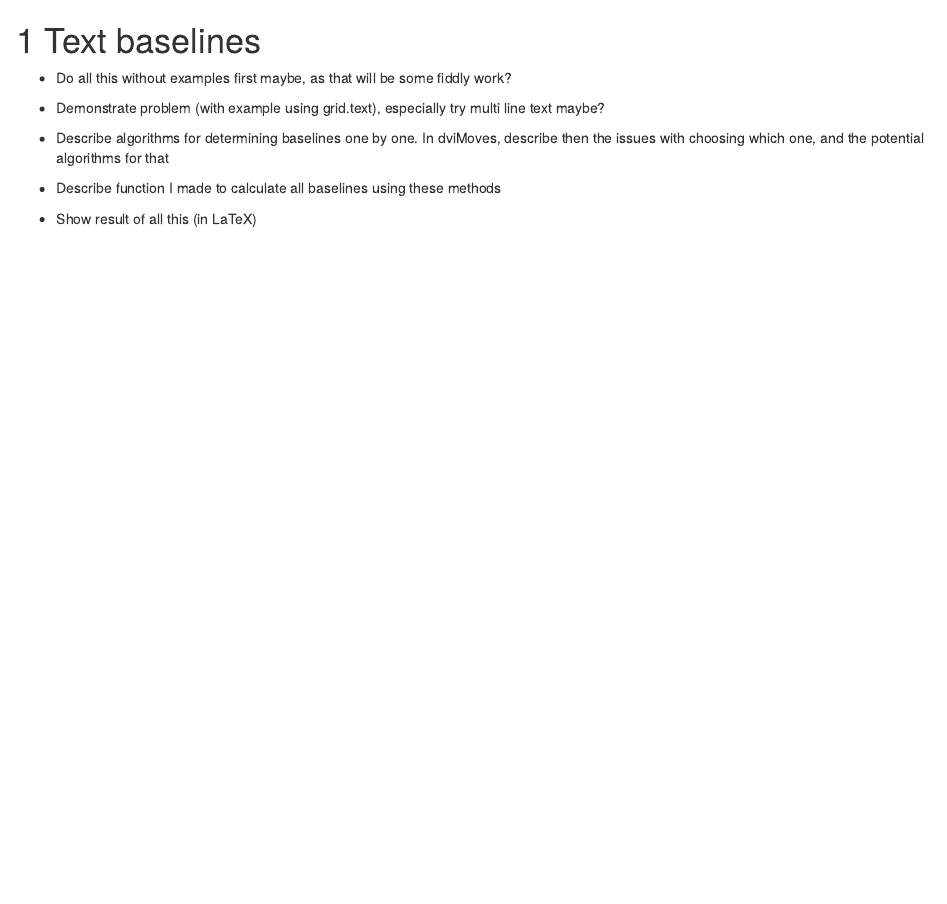
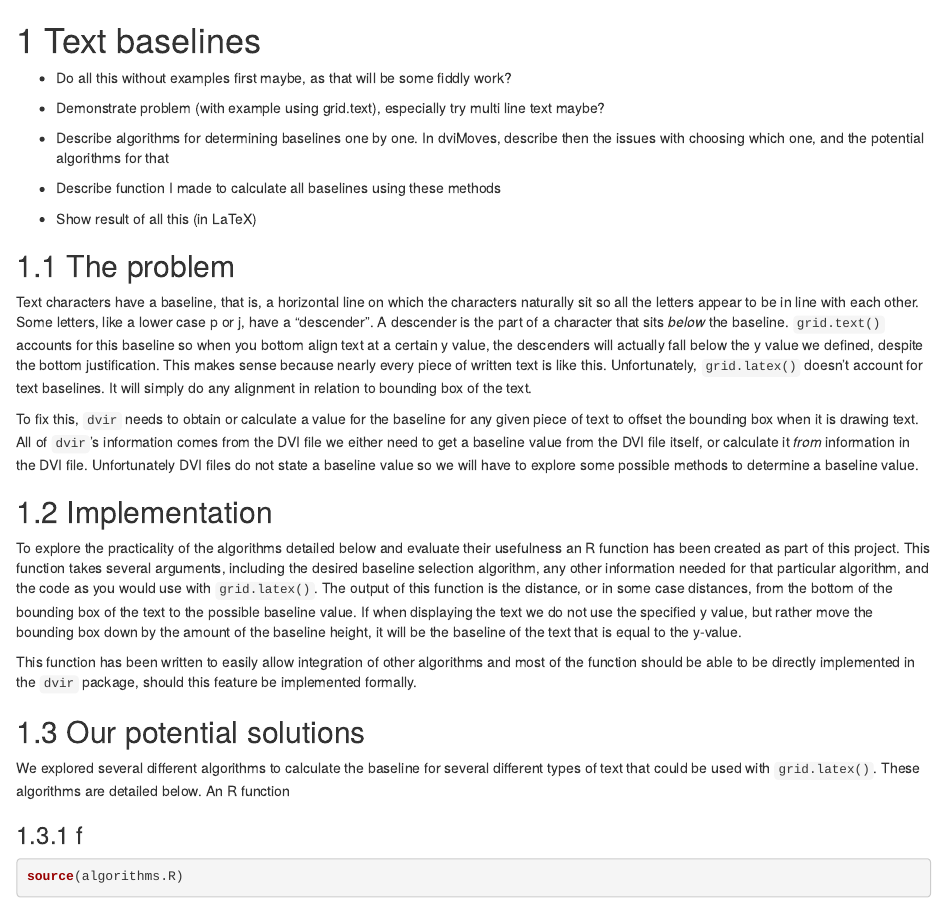
Before and after one commit to ajvandervoorn/honours_dissertation, an R Markdown document (07-textBaselines.Rmd): the page in a window 1100 px wide, from its top. Rendered offline with R 4.5, knitr and Pandoc, with nearby package versions; drawn as R Markdown's standard HTML page in place of the format the file asks for.

Commit message:
started text baselines section

````diff
--- a/07-textBaselines.Rmd
+++ b/07-textBaselines.Rmd
@@ -12,6 +19,33 @@
 
 - Show result of all this (in LaTeX)
 
+## The problem
+
+Text characters have a baseline, that is, a horizontal line on which the characters naturally sit so all the letters appear to be in line with each other. Some letters, like a lower case p or j, have a "descender". A descender is the part of a character that sits *below* the baseline. `grid.text()` accounts for this baseline so when you bottom align text at a certain y value, the descenders will actually fall below the y value we defined, despite the bottom justification. This makes sense because nearly every piece of written text is like this. Unfortunately, `grid.latex()` doesn't account for text baselines. It will simply do any alignment in relation to bounding box of the text.
+
+To fix this, `dvir` needs to obtain or calculate a value for the baseline for any given piece of text to offset the bounding box when it is drawing text. All of `dvir`'s information comes from the DVI file we either need to get a baseline value from the DVI file itself, or calculate it *from* information in the DVI file. Unfortunately DVI files do not state a baseline value so we will have to explore some possible methods to determine a baseline value.
+
+## Implementation
+
+To explore the practicality of the algorithms detailed below and evaluate their usefulness an R function has been created as part of this project. This function takes several arguments, including the desired baseline selection algorithm, any other information needed for that particular algorithm, and the \TeX{} code as you would use with `grid.latex()`. The output of this function is the distance, or in some case distances, from the bottom of the bounding box of the text to the possible baseline value. If when displaying the text we do not use the specified y value, but rather move the bounding box down by the amount of the baseline height, it will be the baseline of the text that is equal to the y-value.
+
+This function has been written to easily allow integration of other algorithms and most of the function should be able to be directly implemented in the `dvir` package, should this feature be implemented formally.
+
+
+
+## Our potential solutions
+
+We explored several different algorithms to calculate the baseline for several different types of text that could be used with `grid.latex()`. These algorithms are detailed below. An R function
+
+### f
+
+
+
+```{r}
+source(algorithms.R)
+
+```
+
 <!---
 Do I need to include my baseline algorithms function? as appendix?
 
````
Also changed, not shown: 07-textBaselines.Rmd (7 more changed lines), 1 other file.
